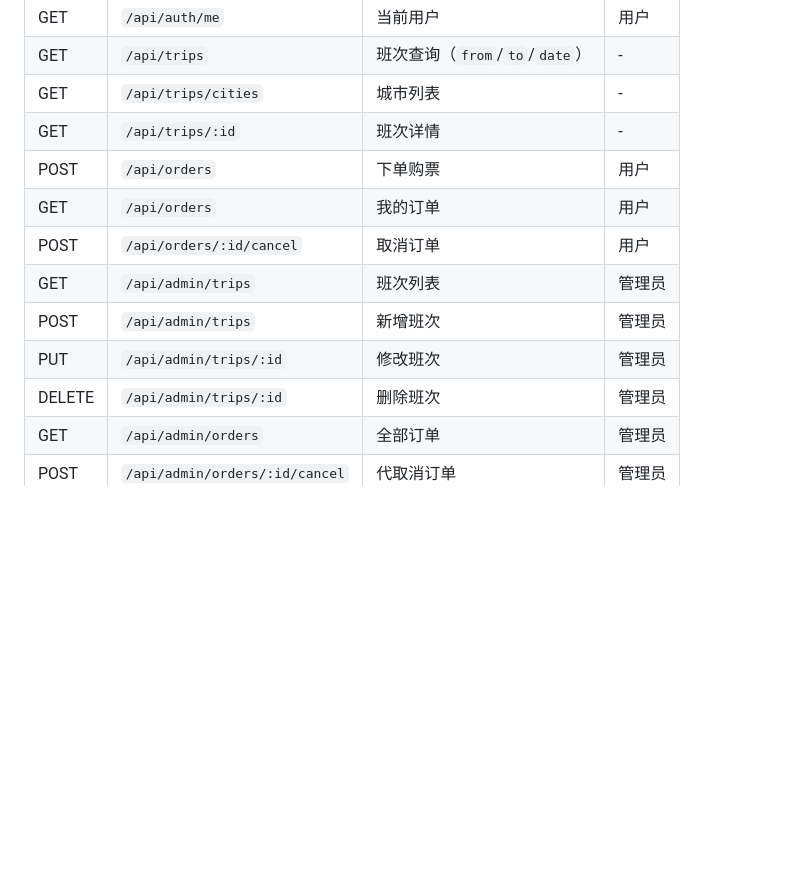
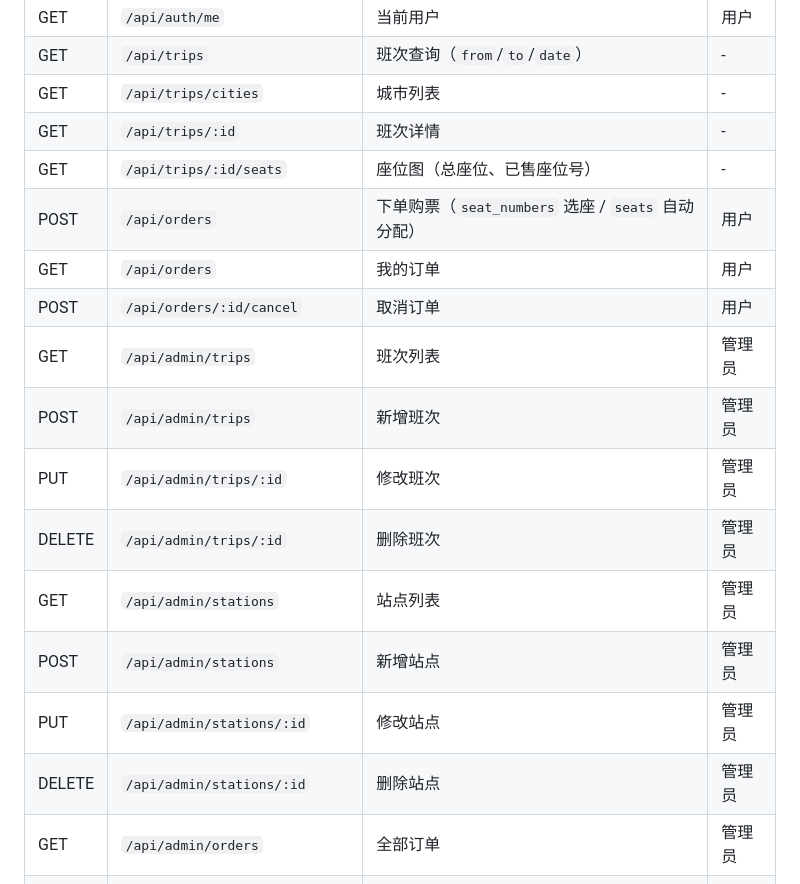
Before and after one commit to TD-ding/bus-ticket-booking-opus-version, a Markdown page: README.md, the part around one of its changes. GitHub-like rendering; blank space fills up the shorter version.

```diff
--- a/README.md
+++ b/README.md
@@ -110,13 +116,18 @@ bus-ticket-booking-opus-version/
 | GET  | `/api/trips` | 班次查询（`from`/`to`/`date`） | - |
 | GET  | `/api/trips/cities` | 城市列表 | - |
 | GET  | `/api/trips/:id` | 班次详情 | - |
-| POST | `/api/orders` | 下单购票 | 用户 |
+| GET  | `/api/trips/:id/seats` | 座位图（总座位、已售座位号） | - |
+| POST | `/api/orders` | 下单购票（`seat_numbers` 选座 / `seats` 自动分配） | 用户 |
 | GET  | `/api/orders` | 我的订单 | 用户 |
 | POST | `/api/orders/:id/cancel` | 取消订单 | 用户 |
 | GET  | `/api/admin/trips` | 班次列表 | 管理员 |
 | POST | `/api/admin/trips` | 新增班次 | 管理员 |
 | PUT  | `/api/admin/trips/:id` | 修改班次 | 管理员 |
 | DELETE | `/api/admin/trips/:id` | 删除班次 | 管理员 |
+| GET  | `/api/admin/stations` | 站点列表 | 管理员 |
+| POST | `/api/admin/stations` | 新增站点 | 管理员 |
+| PUT  | `/api/admin/stations/:id` | 修改站点 | 管理员 |
+| DELETE | `/api/admin/stations/:id` | 删除站点 | 管理员 |
 | GET  | `/api/admin/orders` | 全部订单 | 管理员 |
 | POST | `/api/admin/orders/:id/cancel` | 代取消订单 | 管理员 |
 | GET  | `/api/admin/users` | 用户列表 | 管理员 |
```
Also changed, not shown: other parts of README.md (+21 -15 lines).
